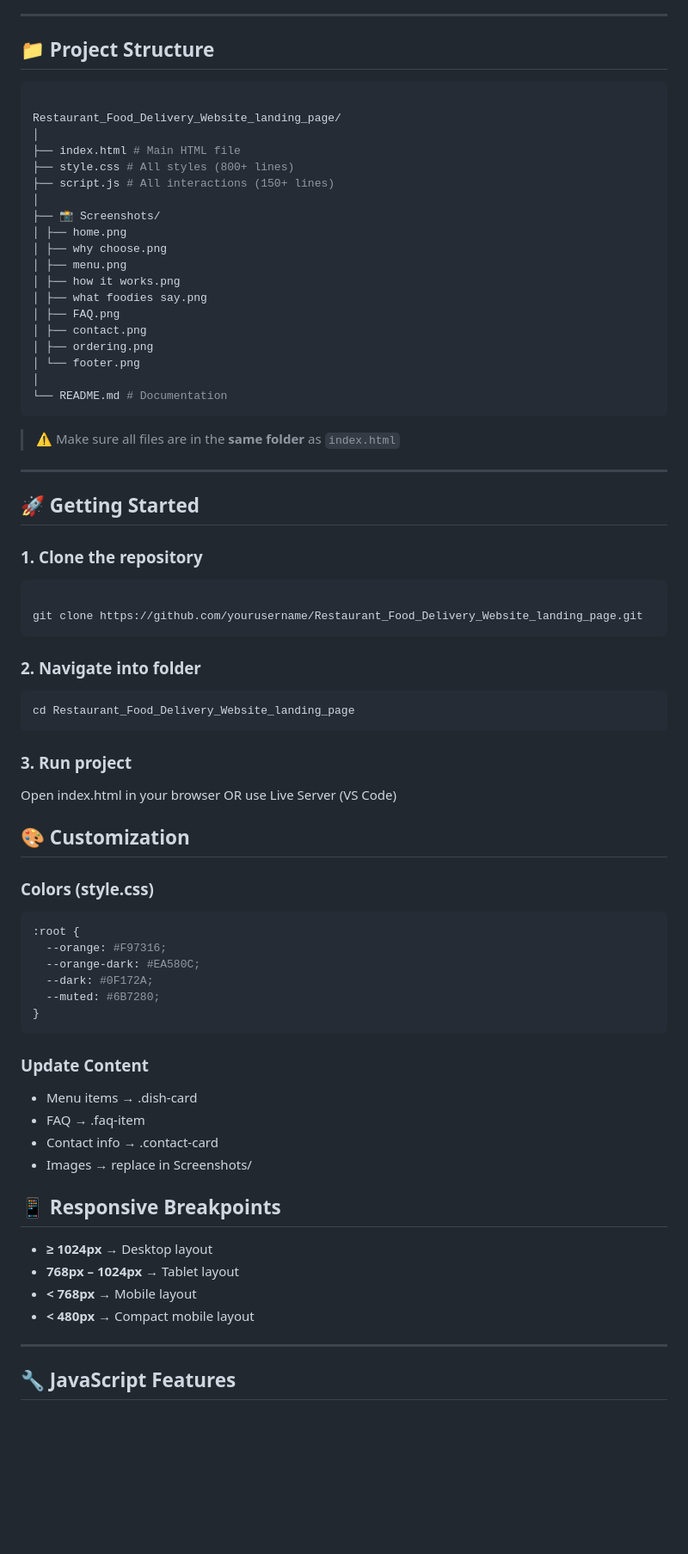
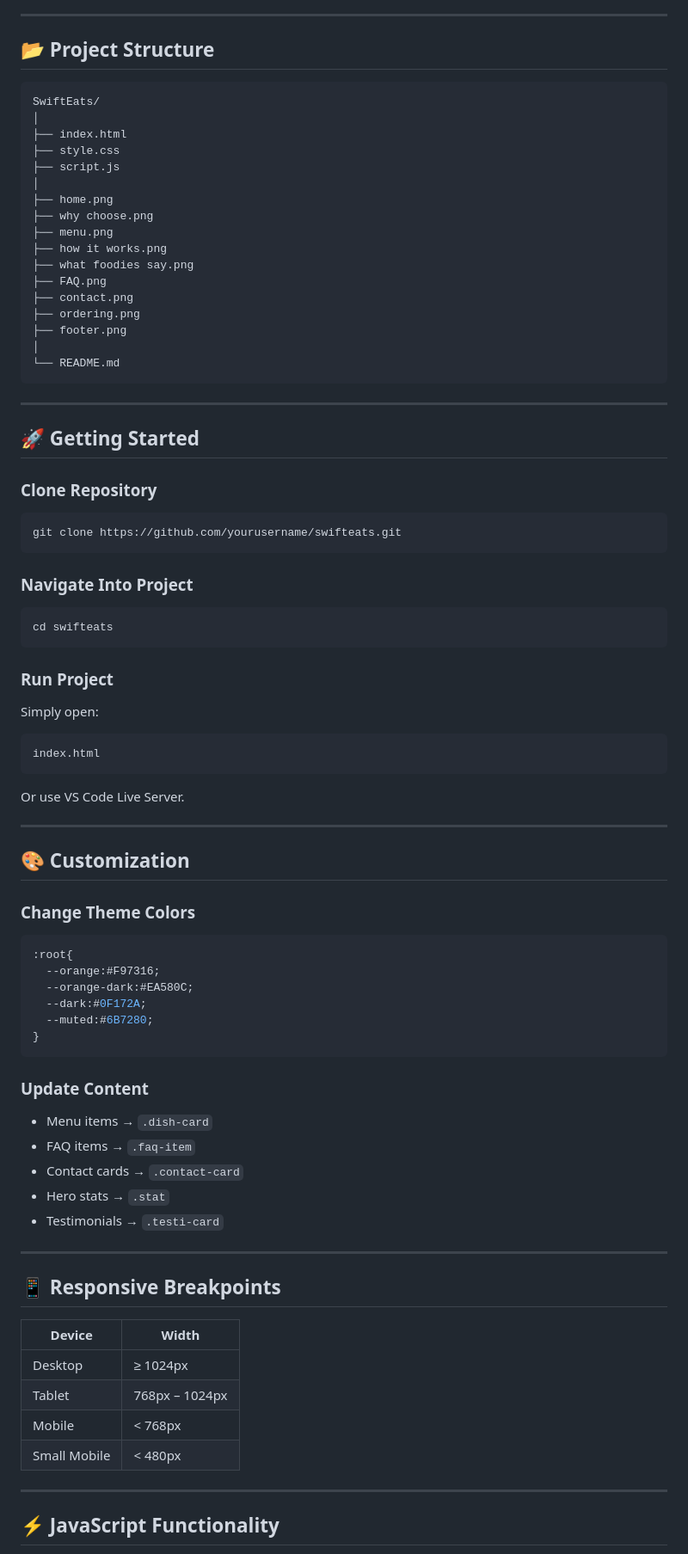
Before and after one commit to Sara12-2/Swifteats_Premium_food_delievery_landing_page, a Markdown page: README.md, the part around one of its changes. Shown at 86% size. Drawn GitHub-style; blank space fills up the shorter version.

````diff
--- a/README.md
+++ b/README.md
@@ -53,78 +116,89 @@ A modern, fully responsive, and interactive food delivery landing page built wit
 
 ---
 
-## 📁 Project Structure
+## 📂 Project Structure
 
 ```bash
-
-Restaurant_Food_Delivery_Website_landing_page/
+SwiftEats/
 │
-├── index.html # Main HTML file
-├── style.css # All styles (800+ lines)
-├── script.js # All interactions (150+ lines)
+├── index.html
+├── style.css
+├── script.js
 │
-├── 📸 Screenshots/
-│ ├── home.png
-│ ├── why choose.png
-│ ├── menu.png
-│ ├── how it works.png
-│ ├── what foodies say.png
-│ ├── FAQ.png
-│ ├── contact.png
-│ ├── ordering.png
-│ └── footer.png
+├── home.png
+├── why choose.png
+├── menu.png
+├── how it works.png
+├── what foodies say.png
+├── FAQ.png
+├── contact.png
+├── ordering.png
+├── footer.png
 │
-└── README.md # Documentation
+└── README.md
 ```
-
-
-
-> ⚠️ Make sure all files are in the **same folder** as `index.html`
 
 ---
 
 ## 🚀 Getting Started
 
-### 1. Clone the repository
+### Clone Repository
 
 ```bash
+git clone https://github.com/yourusername/swifteats.git
+```
 
-git clone https://github.com/yourusername/Restaurant_Food_Delivery_Website_landing_page.git
+### Navigate Into Project
+
+```bash
+cd swifteats
 ```
-### 2. Navigate into folder
+
+### Run Project
+
+Simply open:
+
 ```bash
-cd Restaurant_Food_Delivery_Website_landing_page
+index.html
 ```
-### 3. Run project
 
-Open index.html in your browser
-OR use Live Server (VS Code)
+Or use VS Code Live Server.
+
+---
 
 ## 🎨 Customization
-### Colors (style.css)
-```bash
-:root {
-  --orange: #F97316;
-  --orange-dark: #EA580C;
-  --dark: #0F172A;
-  --muted: #6B7280;
+
+### Change Theme Colors
+
+```css
+:root{
+  --orange:#F97316;
+  --orange-dark:#EA580C;
+  --dark:#0F172A;
+  --muted:#6B7280;
 }
 ```
 
 ### Update Content
-- Menu items → .dish-card
-- FAQ → .faq-item
-- Contact info → .contact-card
-- Images → replace in Screenshots/
+
+- Menu items → `.dish-card`
+- FAQ items → `.faq-item`
+- Contact cards → `.contact-card`
+- Hero stats → `.stat`
+- Testimonials → `.testi-card`
+
+---
 
 ## 📱 Responsive Breakpoints
 
-- **≥ 1024px** → Desktop layout
-- **768px – 1024px** → Tablet layout
-- **< 768px** → Mobile layout
-- **< 480px** → Compact mobile layout
+| Device | Width |
+|----------|----------|
+| Desktop | ≥ 1024px |
+| Tablet | 768px – 1024px |
+| Mobile | < 768px |
+| Small Mobile | < 480px |
 
 ---
 
-## 🔧 JavaScript Features
+## ⚡ JavaScript Functionality
 
````
Also changed, not shown: other parts of README.md (+132 -52 lines).
